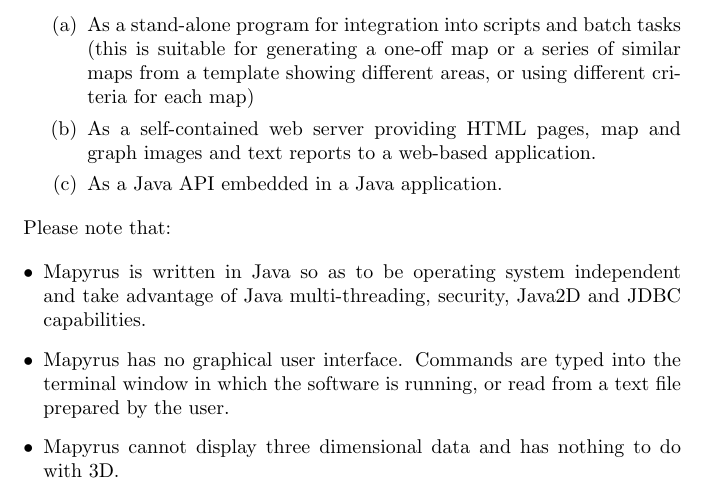
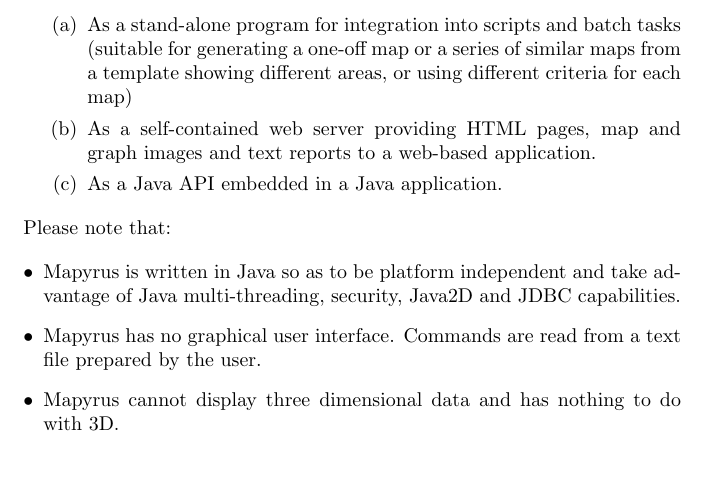
Before and after one commit to simoc/mapyrus, a LaTeX document (userdoc/mapyrus.tex, which reads userdoc/intro.tex): part of page 7 of 45, cut so that both start at the same text, the shorter picture padded with empty space. Compiled offline with pdfLaTeX.

Commit message:
Move HTML extraction tags around. Wiggle text a bit, trying not sound like bulls#$@.

```diff
--- a/userdoc/intro.tex
+++ b/userdoc/intro.tex
@@ -97,22 +94,21 @@
 As a Java API embedded in a Java application.
 \end{enumerate}
 
-%ENDHTML
 
 \end{enumerate}
+%ENDHTML
 
 Please note that:
 
 \begin{itemize}
 \item
-Mapyrus is written in Java so as to be operating system independent
+Mapyrus is written in Java so as to be platform independent
 and take advantage of Java multi-threading, security,
 Java2D and JDBC capabilities.
 
 \item
 Mapyrus has no graphical user interface.
-Commands are typed into the terminal window in which the software is running,
-or read from a text file prepared by the user.
+Commands are read from a text file prepared by the user.
 
 \item
 Mapyrus cannot display three dimensional data and has nothing to do
```
Also changed, not shown: userdoc/intro.tex (15 more changed lines).
